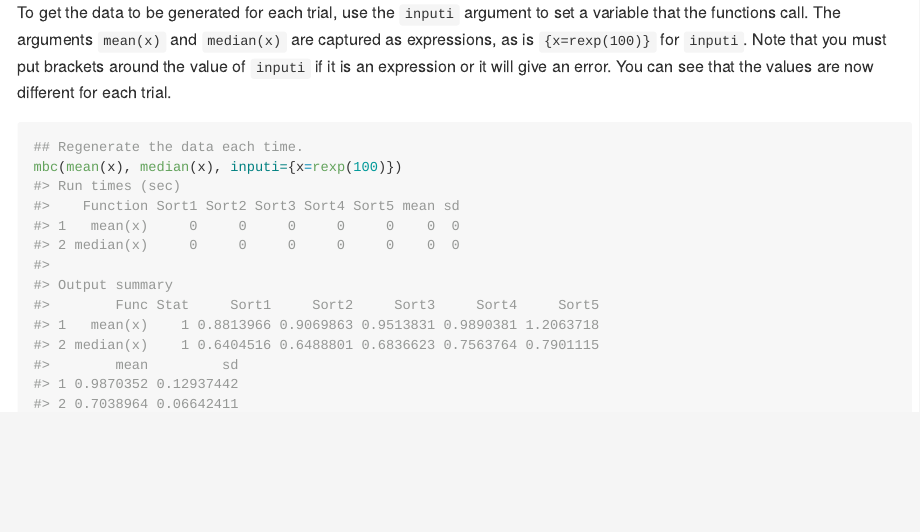
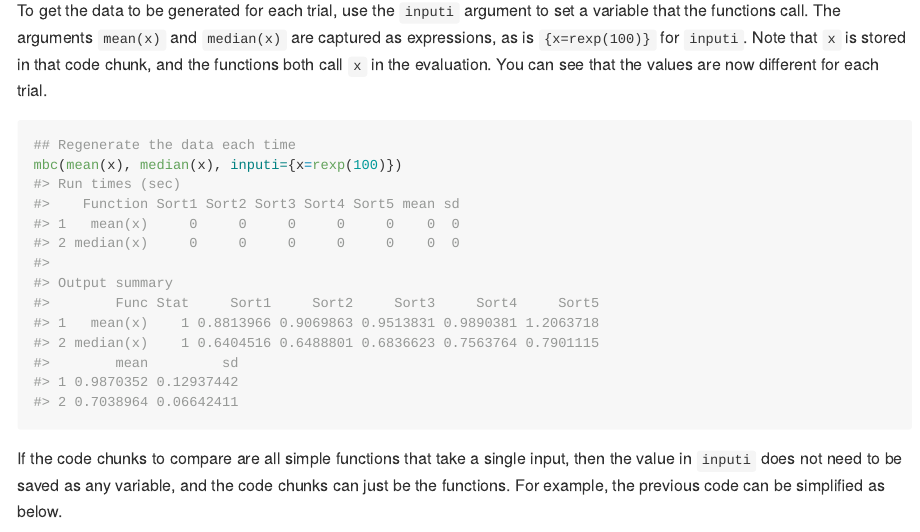
Before and after one commit to CollinErickson/comparer, an R Markdown document (README.Rmd): the page in a window 1100 px wide, from 1090 px down. The pictures show the output file README.md that the author committed with the source, drawn offline in the style of GitHub; badge pictures from the web are left out.

Commit message:
Fixed readme

````diff
--- a/README.Rmd
+++ b/README.Rmd
@@ -71,11 +71,16 @@ To get the data to be generated for each trial,
 use the `inputi` argument to set a variable that the
 functions call.
 The arguments `mean(x)` and `median(x)` are captured as expressions,
-as is `{x=rexp(100)}` for `inputi`. Note that you must put brackets around
-the value of `inputi` if it is an expression or it will give an error.
+as is `{x=rexp(100)}` for `inputi`. Note that `x` is stored in that code chunk,
+and the functions both call `x` in the evaluation.
 You can see that the values are now different for each trial.
 
 ```{r mbc_example2}
-## Regenerate the data each time.
+## Regenerate the data each time
 mbc(mean(x), median(x), inputi={x=rexp(100)})
 ```
+
+If the code chunks to compare are all simple functions that take a single
+input, then the value in `inputi` does not need to be saved as any variable,
+and the code chunks can just be the functions.
+For example, the previous code can be simplified as below.
````
Also changed, not shown: README.md, README.Rmd (5 more changed lines).
